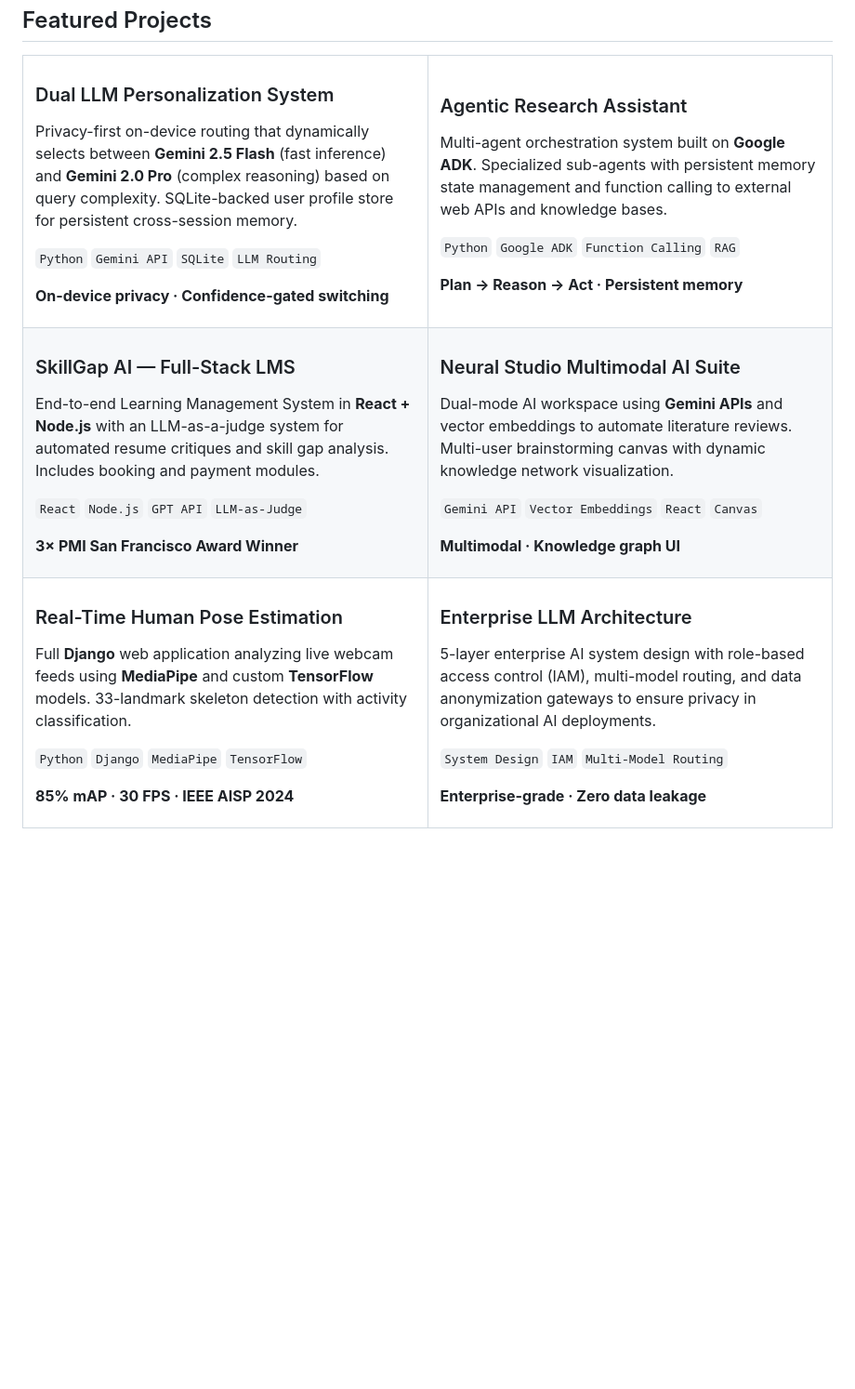
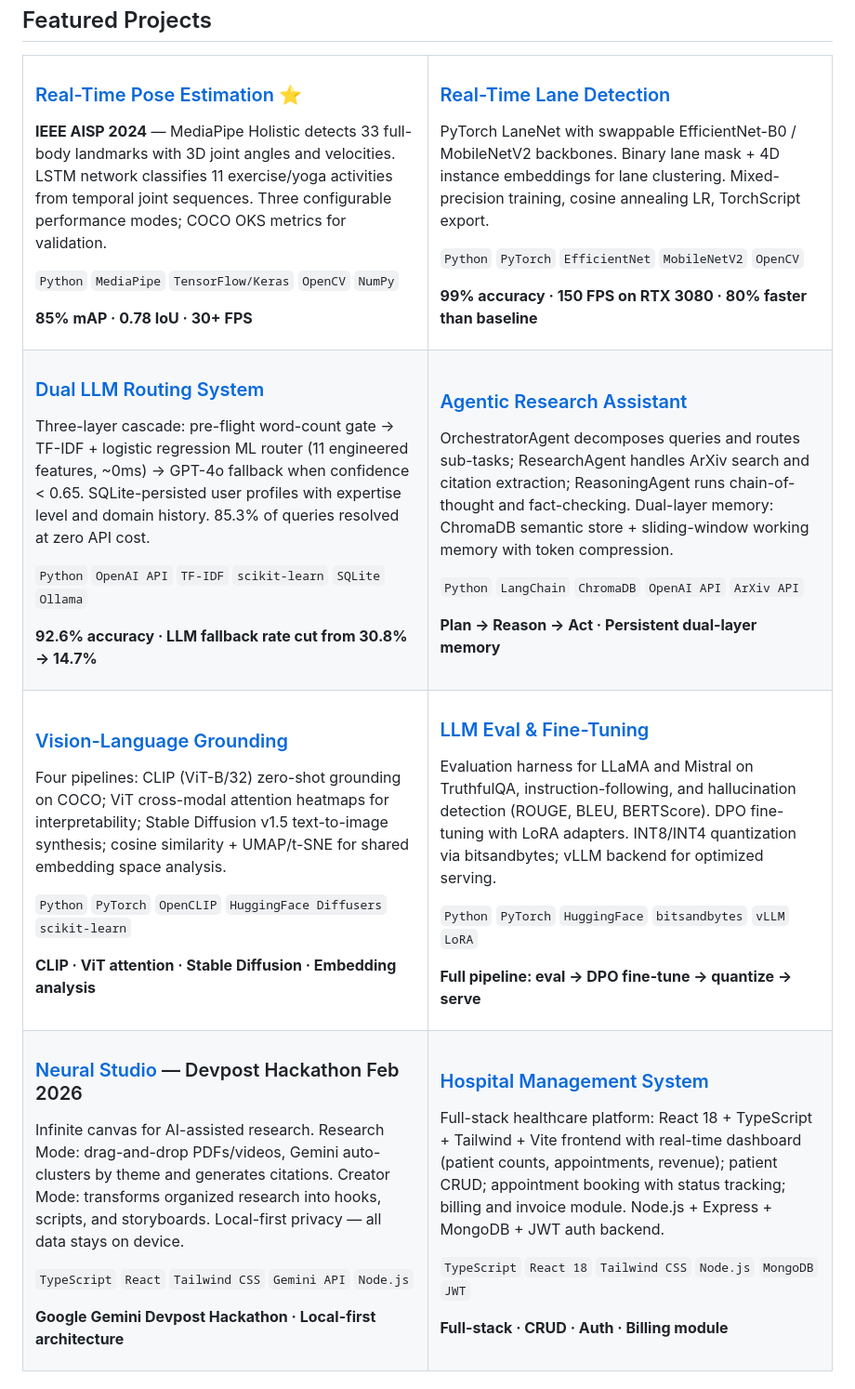
Before and after one commit to sandeepvijayarao09/sandeepvijayarao09, a Markdown page: README.md, the part around one of its changes. Shown at 93% size. GitHub-like rendering; blank space fills up the shorter version.

Commit message:
Update projects section with accurate repo data
Replace placeholder project descriptions with real content from 21 public
repos:
- realtime-pose-estimation: IEEE AISP 2024, 85% mAP, 0.78 IoU, 30+ FPS
- realtime-lane-detection: 99% accuracy, 150 FPS on RTX 3080, 80% faster
- dual-llm-system: 3-layer cascade (pre-flight/ML/GPT-4o), 92.6% accuracy,
  fallback rate cut 30.8% → 14.7%, SQLite user profiles
- agentic-research-assistant: Orchestrator+Research+Reasoning agents,
  ChromaDB + sliding-window dual-layer memory
- vision-language-grounding: CLIP, ViT attention, Stable Diffusion, UMAP
- llm-eval-finetuning: eval harness + DPO + LoRA + INT8/INT4 quantization
- Gemini-Devpost-Hackathon-Feb09 (Neural Studio): infinite canvas, local-first
- Hospital-Management-System-Updated: React 18 + Mongo + JWT full-stack
- "Also Active" table: Omni-Axon, CV Coursework, notification classifier,
  and three private repos (agentic-master, Swift-Agents, AIFORG)

Also tighten "What I Build" bullets to reflect the real stack and metrics.

https://claude.ai/code/session_01C6W9asKwD4Zkcxw4tHUJ4B

Co-Authored-By: Claude <noreply@anthropic.com>

```diff
--- a/README.md
+++ b/README.md
@@ -107,66 +107,88 @@ Results-driven Software Engineer specializing in **AI systems architecture**, **
 <tr>
 <td width="50%">
 
-### Dual LLM Personalization System
-Privacy-first on-device routing that dynamically selects between **Gemini 2.5 Flash** (fast inference) and **Gemini 2.0 Pro** (complex reasoning) based on query complexity. SQLite-backed user profile store for persistent cross-session memory.
+### [Real-Time Pose Estimation](https://github.com/sandeepvijayarao09/realtime-pose-estimation) ⭐
+**IEEE AISP 2024** — MediaPipe Holistic detects 33 full-body landmarks with 3D joint angles and velocities. LSTM network classifies 11 exercise/yoga activities from temporal joint sequences. Three configurable performance modes; COCO OKS metrics for validation.
 
-`Python` `Gemini API` `SQLite` `LLM Routing`
+`Python` `MediaPipe` `TensorFlow/Keras` `OpenCV` `NumPy`
 
-**On-device privacy · Confidence-gated switching**
+**85% mAP · 0.78 IoU · 30+ FPS**
 
 </td>
 <td width="50%">
 
-### Agentic Research Assistant
-Multi-agent orchestration system built on **Google ADK**. Specialized sub-agents with persistent memory state management and function calling to external web APIs and knowledge bases.
+### [Real-Time Lane Detection](https://github.com/sandeepvijayarao09/realtime-lane-detection)
+PyTorch LaneNet with swappable EfficientNet-B0 / MobileNetV2 backbones. Binary lane mask + 4D instance embeddings for lane clustering. Mixed-precision training, cosine annealing LR, TorchScript export.
 
-`Python` `Google ADK` `Function Calling` `RAG`
+`Python` `PyTorch` `EfficientNet` `MobileNetV2` `OpenCV`
 
-**Plan → Reason → Act · Persistent memory**
+**99% accuracy · 150 FPS on RTX 3080 · 80% faster than baseline**
 
 </td>
 </tr>
 <tr>
 <td width="50%">
 
-### SkillGap AI — Full-Stack LMS
-End-to-end Learning Management System in **React + Node.js** with an LLM-as-a-judge system for automated resume critiques and skill gap analysis. Includes booking and payment modules.
+### [Dual LLM Routing System](https://github.com/sandeepvijayarao09/dual-llm-system)
+Three-layer cascade: pre-flight word-count gate → TF-IDF + logistic regression ML router (11 engineered features, ~0ms) → GPT-4o fallback when confidence < 0.65. SQLite-persisted user profiles with expertise level and domain history. 85.3% of queries resolved at zero API cost.
 
-`React` `Node.js` `GPT API` `LLM-as-Judge`
+`Python` `OpenAI API` `TF-IDF` `scikit-learn` `SQLite` `Ollama`
 
-**3× PMI San Francisco Award Winner**
+**92.6% accuracy · LLM fallback rate cut from 30.8% → 14.7%**
 
 </td>
 <td width="50%">
 
-### Neural Studio Multimodal AI Suite
-Dual-mode AI workspace using **Gemini APIs** and vector embeddings to automate literature reviews. Multi-user brainstorming canvas with dynamic knowledge network visualization.
+### [Agentic Research Assistant](https://github.com/sandeepvijayarao09/agentic-research-assistant)
+OrchestratorAgent decomposes queries and routes sub-tasks; ResearchAgent handles ArXiv search and citation extraction; ReasoningAgent runs chain-of-thought and fact-checking. Dual-layer memory: ChromaDB semantic store + sliding-window working memory with token compression.
 
-`Gemini API` `Vector Embeddings` `React` `Canvas`
+`Python` `LangChain` `ChromaDB` `OpenAI API` `ArXiv API`
 
-**Multimodal · Knowledge graph UI**
+**Plan → Reason → Act · Persistent dual-layer memory**
 
 </td>
 </tr>
 <tr>
 <td width="50%">
 
-### Real-Time Human Pose Estimation
-Full **Django** web application analyzing live webcam feeds using **MediaPipe** and custom **TensorFlow** models. 33-landmark skeleton detection with activity classification.
+### [Vision-Language Grounding](https://github.com/sandeepvijayarao09/vision-language-grounding)
+Four pipelines: CLIP (ViT-B/32) zero-shot grounding on COCO; ViT cross-modal attention heatmaps for interpretability; Stable Diffusion v1.5 text-to-image synthesis; cosine similarity + UMAP/t-SNE for shared embedding space analysis.
 
-`Python` `Django` `MediaPipe` `TensorFlow`
+`Python` `PyTorch` `OpenCLIP` `HuggingFace Diffusers` `scikit-learn`
 
-**85% mAP · 30 FPS · IEEE AISP 2024**
+**CLIP · ViT attention · Stable Diffusion · Embedding analysis**
 
 </td>
 <td width="50%">
 
-### Enterprise LLM Architecture
-5-layer enterprise AI system design with role-based access control (IAM), multi-model routing, and data anonymization gateways to ensure privacy in organizational AI deployments.
+### [LLM Eval & Fine-Tuning](https://github.com/sandeepvijayarao09/llm-eval-finetuning)
+Evaluation harness for LLaMA and Mistral on TruthfulQA, instruction-following, and hallucination detection (ROUGE, BLEU, BERTScore). DPO fine-tuning with LoRA adapters. INT8/INT4 quantization via bitsandbytes; vLLM backend for optimized serving.
 
-`System Design` `IAM` `Multi-Model Routing`
+`Python` `PyTorch` `HuggingFace` `bitsandbytes` `vLLM` `LoRA`
 
-**Enterprise-grade · Zero data leakage**
+**Full pipeline: eval → DPO fine-tune → quantize → serve**
+
+</td>
+</tr>
+<tr>
+<td width="50%">
+
+### [Neural Studio](https://github.com/sandeepvijayarao09/Gemini-Devpost-Hackathon-Feb09) — Devpost Hackathon Feb 2026
+Infinite canvas for AI-assisted research. Research Mode: drag-and-drop PDFs/videos, Gemini auto-clusters by theme and generates citations. Creator Mode: transforms organized research into hooks, scripts, and storyboards. Local-first privacy — all data stays on device.
+
+`TypeScript` `React` `Tailwind CSS` `Gemini API` `Node.js`
+
+**Google Gemini Devpost Hackathon · Local-first architecture**
+
+</td>
+<td width="50%">
+
+### [Hospital Management System](https://github.com/sandeepvijayarao09/Hospital-Management-System-Updated)
+Full-stack healthcare platform: React 18 + TypeScript + Tailwind + Vite frontend with real-time dashboard (patient counts, appointments, revenue); patient CRUD; appointment booking with status tracking; billing and invoice module. Node.js + Express + MongoDB + JWT auth backend.
+
+`TypeScript` `React 18` `Tailwind CSS` `Node.js` `MongoDB` `JWT`
+
+**Full-stack · CRUD · Auth · Billing module**
 
 </td>
 </tr>
```
Also changed, not shown: other parts of README.md (+19 -8 lines).
